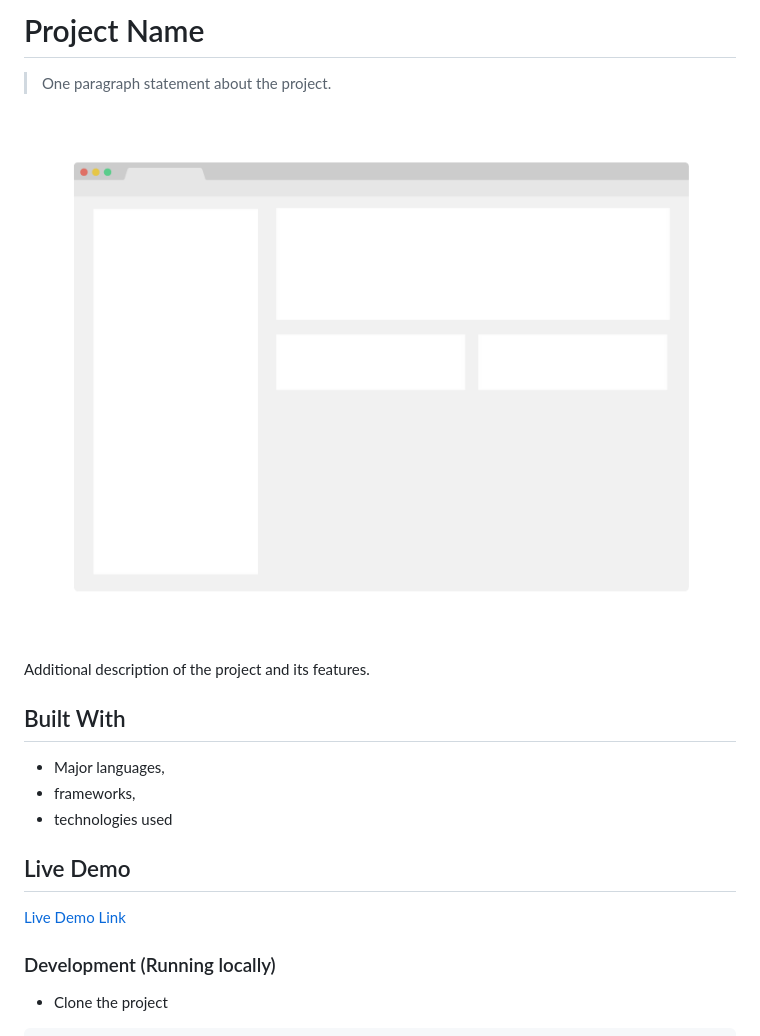
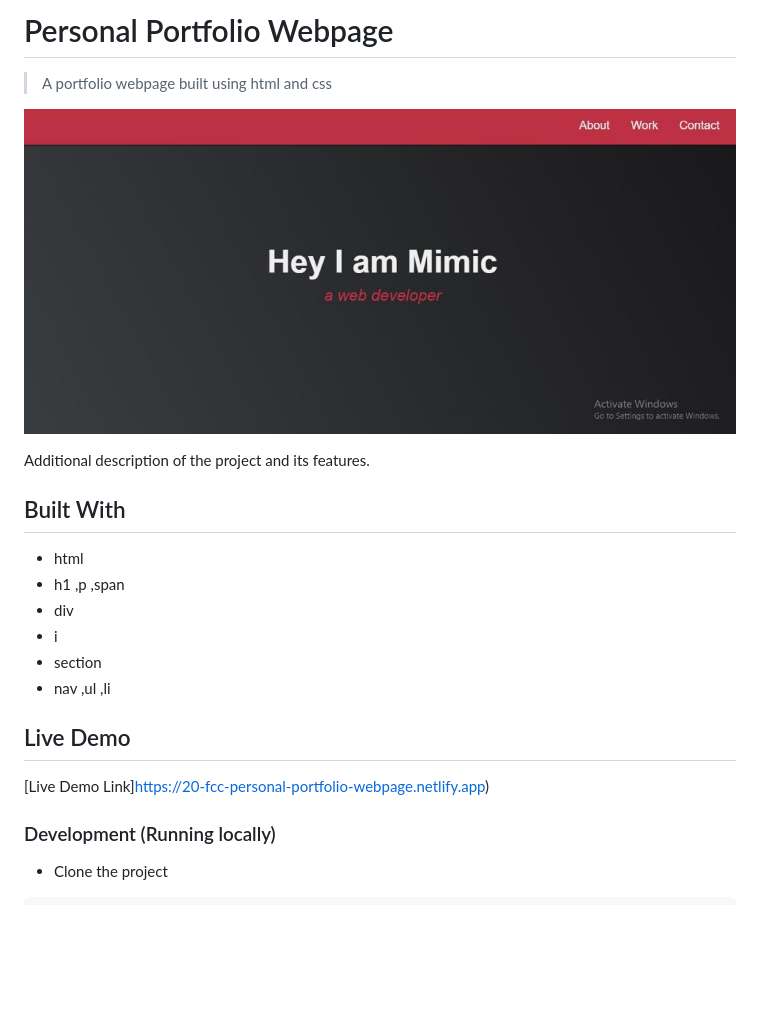
Before and after one commit to Yinkusadel/20-fcc-personal-portfolio-webpage, a Markdown page: README.md, the part around the change. Drawn GitHub-style; pictures changed too: app_screenshot.png; blank space fills up the shorter version.

Commit message:
screenshot and readme update

```diff
--- a/README.md
+++ b/README.md
@@ -1,6 +1,6 @@
-# Project Name
+# Personal Portfolio Webpage
 
-> One paragraph statement about the project.
+> A portfolio webpage built using html and css
 
 ![screenshot](./app_screenshot.png)
 
@@ -8,13 +8,16 @@ Additional description of the project and its features.
 
 ## Built With
 
-- Major languages,
-- frameworks,
-- technologies used
+- html
+- h1 ,p ,span
+- div
+- i
+- section
+- nav ,ul ,li
 
 ## Live Demo
 
-[Live Demo Link](https://livedemo.com)
+[Live Demo Link]https://20-fcc-personal-portfolio-webpage.netlify.app)
 
 ### Development (Running locally)
 
```
